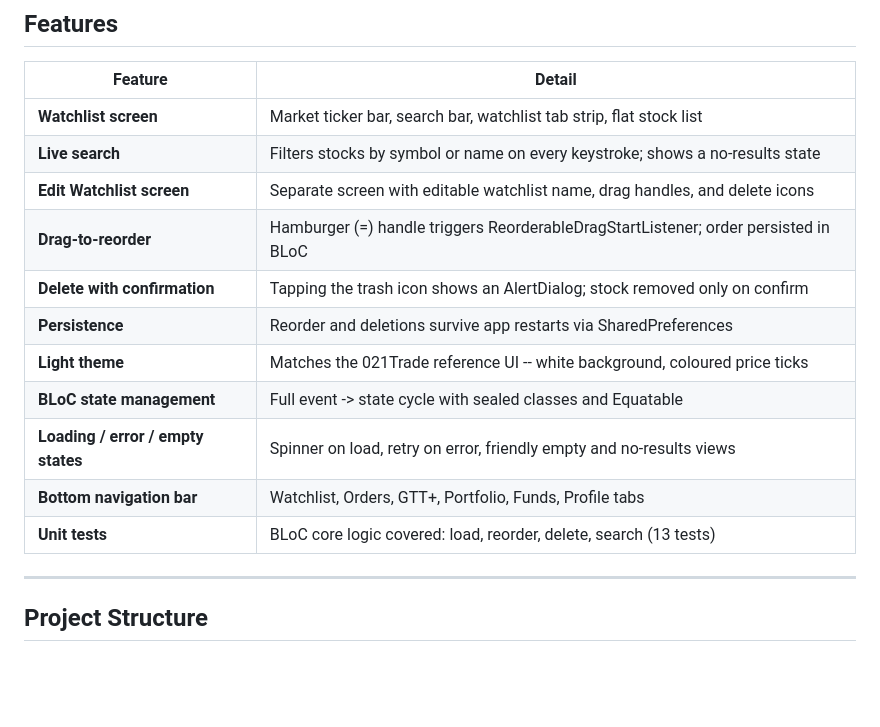
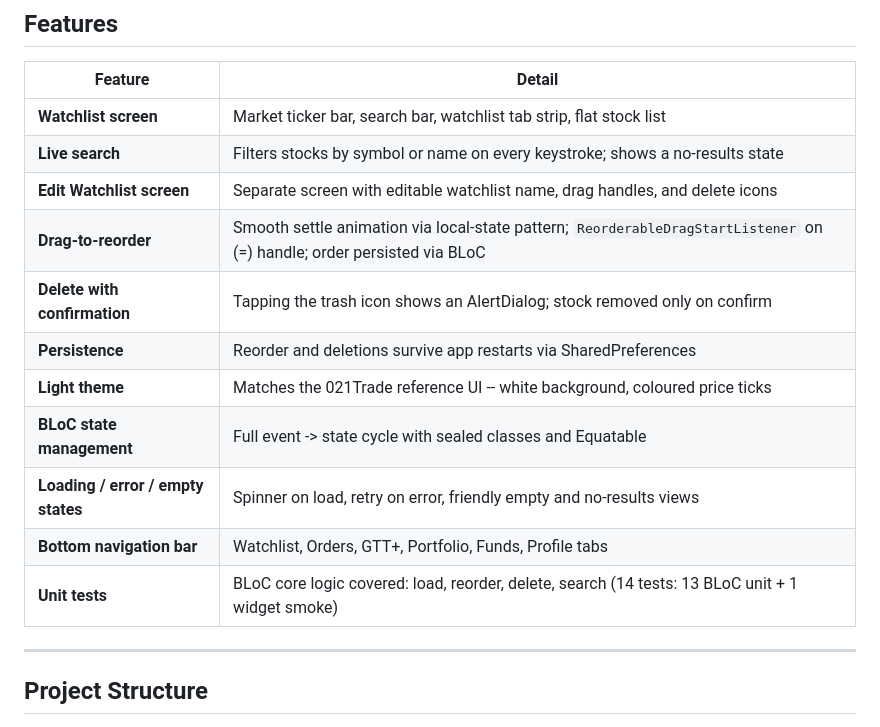
Before and after one commit to Mehul-23/Stock-Watchlist, a Markdown page: README.md, the part around one of its changes. Rendered like a GitHub page; blank space fills up the shorter version.

```diff
--- a/README.md
+++ b/README.md
@@ -13,14 +13,14 @@ search, a dedicated edit screen, and a delete-confirmation dialog.
 | **Watchlist screen**       | Market ticker bar, search bar, watchlist tab strip, flat stock list        |
 | **Live search**            | Filters stocks by symbol or name on every keystroke; shows a no-results state |
 | **Edit Watchlist screen**  | Separate screen with editable watchlist name, drag handles, and delete icons |
-| **Drag-to-reorder**        | Hamburger (=) handle triggers ReorderableDragStartListener; order persisted in BLoC |
+| **Drag-to-reorder**        | Smooth settle animation via local-state pattern; `ReorderableDragStartListener` on (=) handle; order persisted via BLoC |
 | **Delete with confirmation** | Tapping the trash icon shows an AlertDialog; stock removed only on confirm |
 | **Persistence**            | Reorder and deletions survive app restarts via SharedPreferences           |
 | **Light theme**            | Matches the 021Trade reference UI -- white background, coloured price ticks |
 | **BLoC state management**  | Full event -> state cycle with sealed classes and Equatable               |
 | **Loading / error / empty states** | Spinner on load, retry on error, friendly empty and no-results views |
 | **Bottom navigation bar**  | Watchlist, Orders, GTT+, Portfolio, Funds, Profile tabs                    |
-| **Unit tests**             | BLoC core logic covered: load, reorder, delete, search (13 tests)          |
+| **Unit tests**             | BLoC core logic covered: load, reorder, delete, search (14 tests: 13 BLoC unit + 1 widget smoke) |
 
 ---
 
```
Also changed, not shown: other parts of README.md (+46 -5 lines).
